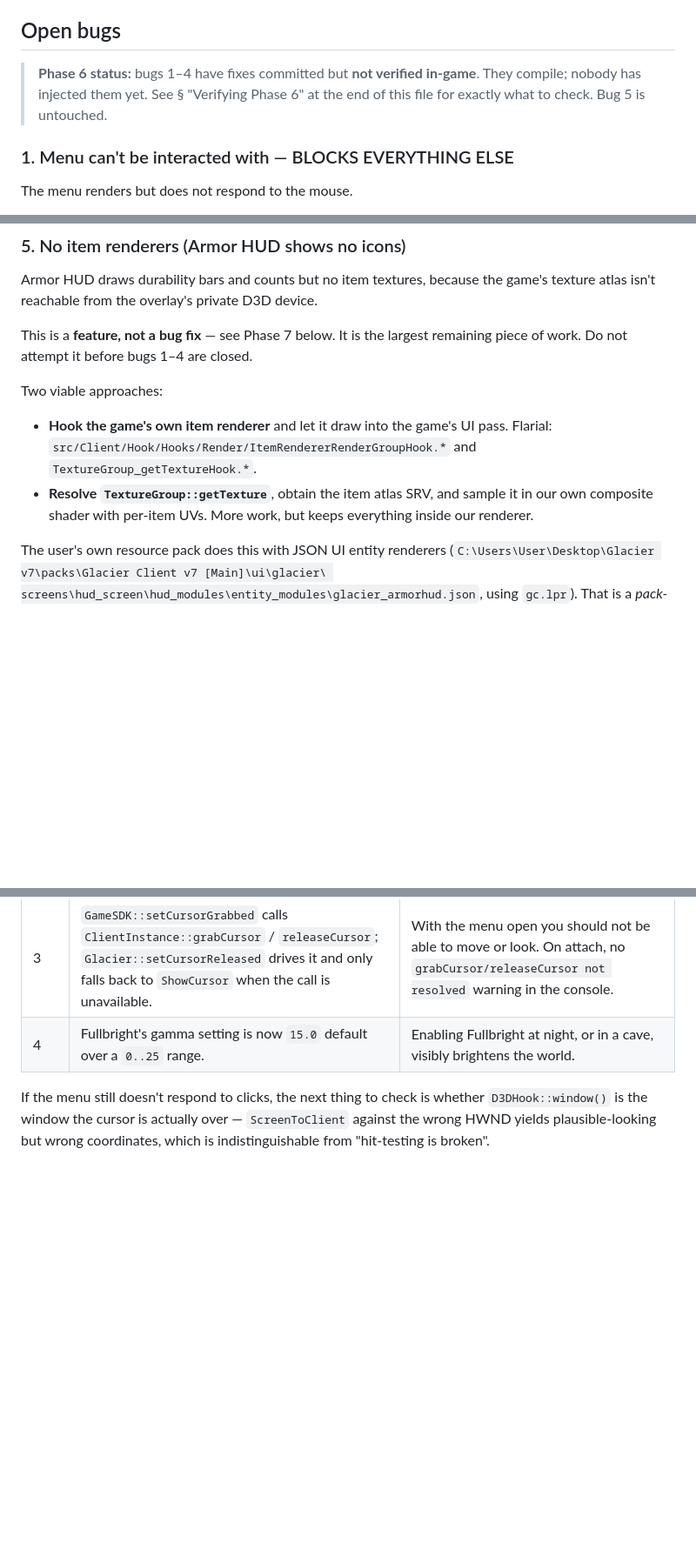
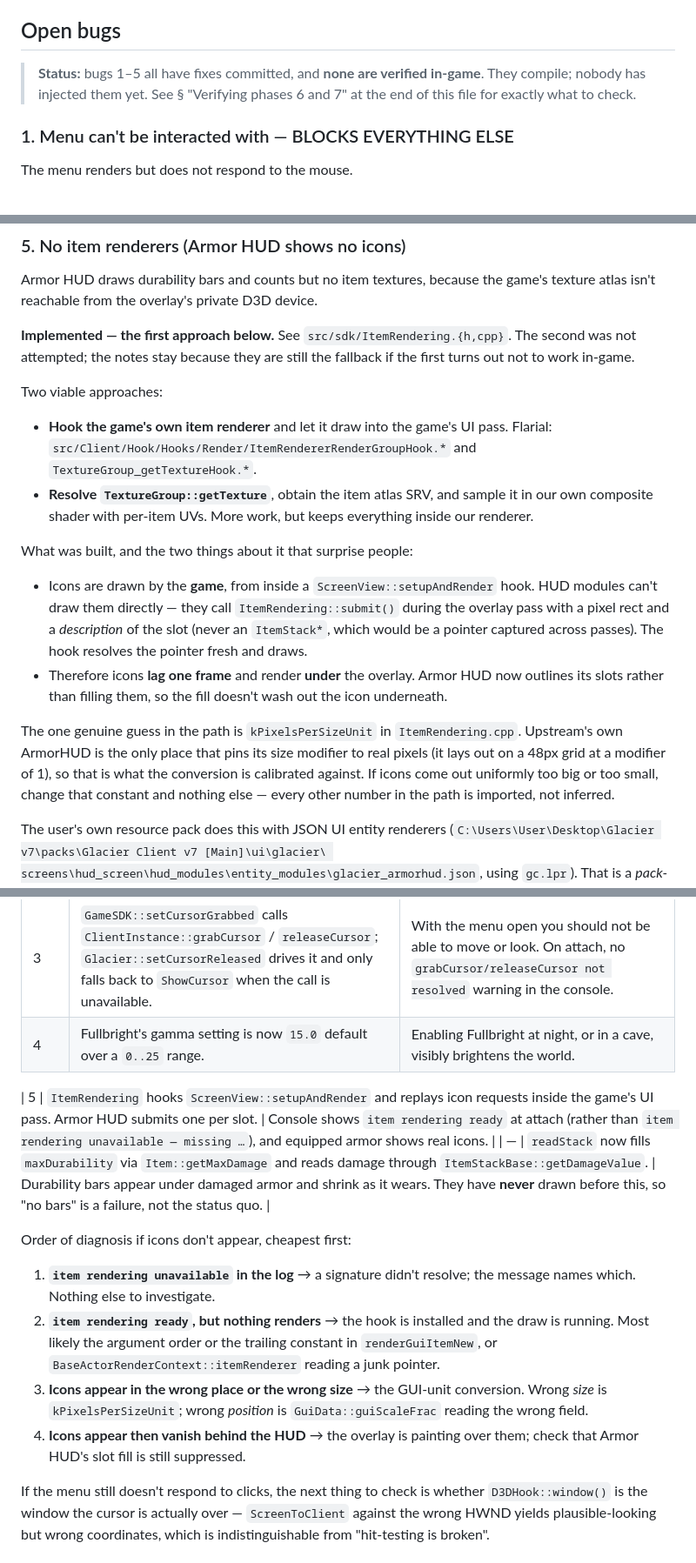
Before and after one commit to Glacier-Client-BE/Glacier-DLL, a Markdown page: docs/HANDOFF.md, 3 parts joined by grey strips. Shown at 87% size. GitHub-like rendering; blank space fills up the shorter version.

```diff
--- a/docs/HANDOFF.md
+++ b/docs/HANDOFF.md
@@ -86,9 +86,9 @@ These each cost a debugging cycle already. Don't re-derive them.
 
 ## Open bugs
 
-> **Phase 6 status:** bugs 1–4 have fixes committed but **not verified in-game**.
-> They compile; nobody has injected them yet. See § "Verifying Phase 6" at the
-> end of this file for exactly what to check. Bug 5 is untouched.
+> **Status:** bugs 1–5 all have fixes committed, and **none are verified
+> in-game**. They compile; nobody has injected them yet. See § "Verifying
+> phases 6 and 7" at the end of this file for exactly what to check.
 
 ### 1. Menu can't be interacted with — BLOCKS EVERYTHING ELSE
 
@@ -164,8 +164,9 @@ is fine as-is.
 Armor HUD draws durability bars and counts but no item textures, because the
 game's texture atlas isn't reachable from the overlay's private D3D device.
 
-This is a **feature, not a bug fix** — see Phase 7 below. It is the largest
-remaining piece of work. Do not attempt it before bugs 1–4 are closed.
+**Implemented — the first approach below.** See `src/sdk/ItemRendering.{h,cpp}`.
+The second was not attempted; the notes stay because they are still the
+fallback if the first turns out not to work in-game.
 
 Two viable approaches:
 - **Hook the game's own item renderer** and let it draw into the game's UI
@@ -174,6 +175,24 @@ Two viable approaches:
 - **Resolve `TextureGroup::getTexture`**, obtain the item atlas SRV, and sample
   it in our own composite shader with per-item UVs. More work, but keeps
   everything inside our renderer.
+
+What was built, and the two things about it that surprise people:
+
+- Icons are drawn by the **game**, from inside a `ScreenView::setupAndRender`
+  hook. HUD modules can't draw them directly — they call
+  `ItemRendering::submit()` during the overlay pass with a pixel rect and a
+  *description* of the slot (never an `ItemStack*`, which would be a pointer
+  captured across passes). The hook resolves the pointer fresh and draws.
+- Therefore icons **lag one frame** and render **under** the overlay. Armor HUD
+  now outlines its slots rather than filling them, so the fill doesn't wash out
+  the icon underneath.
+
+The one genuine guess in the path is `kPixelsPerSizeUnit` in
+`ItemRendering.cpp`. Upstream's own ArmorHUD is the only place that pins its
+size modifier to real pixels (it lays out on a 48px grid at a modifier of 1),
+so that is what the conversion is calibrated against. If icons come out
+uniformly too big or too small, change that constant and nothing else — every
+other number in the path is imported, not inferred.
 
 The user's own resource pack does this with JSON UI entity renderers
 (`C:\Users\User\Desktop\Glacier v7\packs\Glacier Client v7 [Main]\ui\glacier\
@@ -299,6 +320,23 @@ proves it compiles.
 | 3 | `GameSDK::setCursorGrabbed` calls `ClientInstance::grabCursor` / `releaseCursor`; `Glacier::setCursorReleased` drives it and only falls back to `ShowCursor` when the call is unavailable. | With the menu open you should not be able to move or look. On attach, no `grabCursor/releaseCursor not resolved` warning in the console. |
 | 4 | Fullbright's gamma setting is now `15.0` default over a `0..25` range. | Enabling Fullbright at night, or in a cave, visibly brightens the world. |
 
+| 5 | `ItemRendering` hooks `ScreenView::setupAndRender` and replays icon requests inside the game's UI pass. Armor HUD submits one per slot. | Console shows `item rendering ready` at attach (rather than `item rendering unavailable — missing …`), and equipped armor shows real icons. |
+| — | `readStack` now fills `maxDurability` via `Item::getMaxDamage` and reads damage through `ItemStackBase::getDamageValue`. | Durability bars appear under damaged armor and shrink as it wears. They have **never** drawn before this, so "no bars" is a failure, not the status quo. |
+
+Order of diagnosis if icons don't appear, cheapest first:
+
+1. **`item rendering unavailable` in the log** → a signature didn't resolve; the
+   message names which. Nothing else to investigate.
+2. **`item rendering ready`, but nothing renders** → the hook is installed and
+   the draw is running. Most likely the argument order or the trailing constant
+   in `renderGuiItemNew`, or `BaseActorRenderContext::itemRenderer` reading a
+   junk pointer.
+3. **Icons appear in the wrong place or the wrong size** → the GUI-unit
+   conversion. Wrong *size* is `kPixelsPerSizeUnit`; wrong *position* is
+   `GuiData::guiScaleFrac` reading the wrong field.
+4. **Icons appear then vanish behind the HUD** → the overlay is painting over
+   them; check that Armor HUD's slot fill is still suppressed.
+
 If the menu still doesn't respond to clicks, the next thing to check is whether
 `D3DHook::window()` is the window the cursor is actually over —
 `ScreenToClient` against the wrong HWND yields plausible-looking but wrong
```
Also changed, not shown: other parts of docs/HANDOFF.md (+4 -2 lines), docs/signatures.md (+24 -15 lines).
